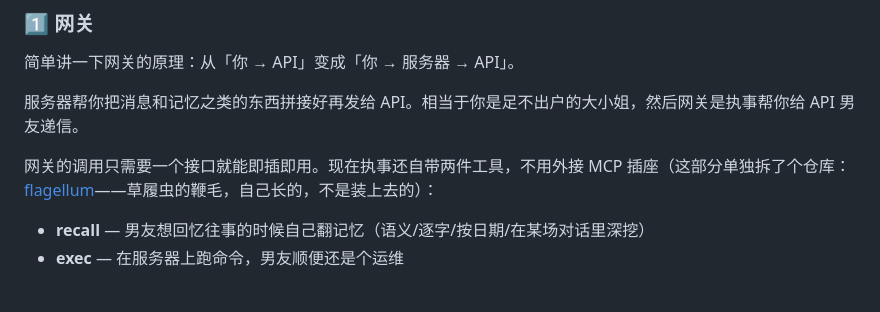
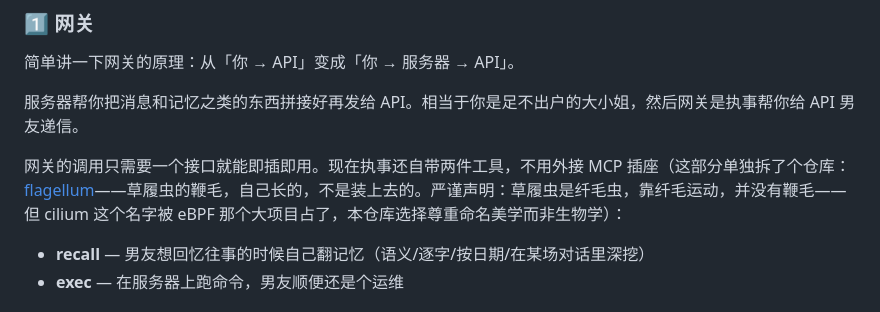
Before and after one commit to Shitsuten/paramecium, a Markdown page: README.md, the part around the change. Rendered like a GitHub page.

Commit message:
flagellum 命名补充生物学严谨声明
Co-Authored-By: Claude Fable 5 <noreply@anthropic.com>

```diff
--- a/README.md
+++ b/README.md
@@ -25,7 +25,7 @@ Paramecium 拒绝这个。灵感来自 Attention 机制：
 
 服务器帮你把消息和记忆之类的东西拼接好再发给 API。相当于你是足不出户的大小姐，然后网关是执事帮你给 API 男友递信。
 
-网关的调用只需要一个接口就能即插即用。现在执事还自带两件工具，不用外接 MCP 插座（这部分单独拆了个仓库：[flagellum](https://github.com/Shitsuten/flagellum)——草履虫的鞭毛，自己长的，不是装上去的）：
+网关的调用只需要一个接口就能即插即用。现在执事还自带两件工具，不用外接 MCP 插座（这部分单独拆了个仓库：[flagellum](https://github.com/Shitsuten/flagellum)——草履虫的鞭毛，自己长的，不是装上去的。严谨声明：草履虫是纤毛虫，靠纤毛运动，并没有鞭毛——但 cilium 这个名字被 eBPF 那个大项目占了，本仓库选择尊重命名美学而非生物学）：
 
 - **recall** — 男友想回忆往事的时候自己翻记忆（语义/逐字/按日期/在某场对话里深挖）
 - **exec** — 在服务器上跑命令，男友顺便还是个运维
```
